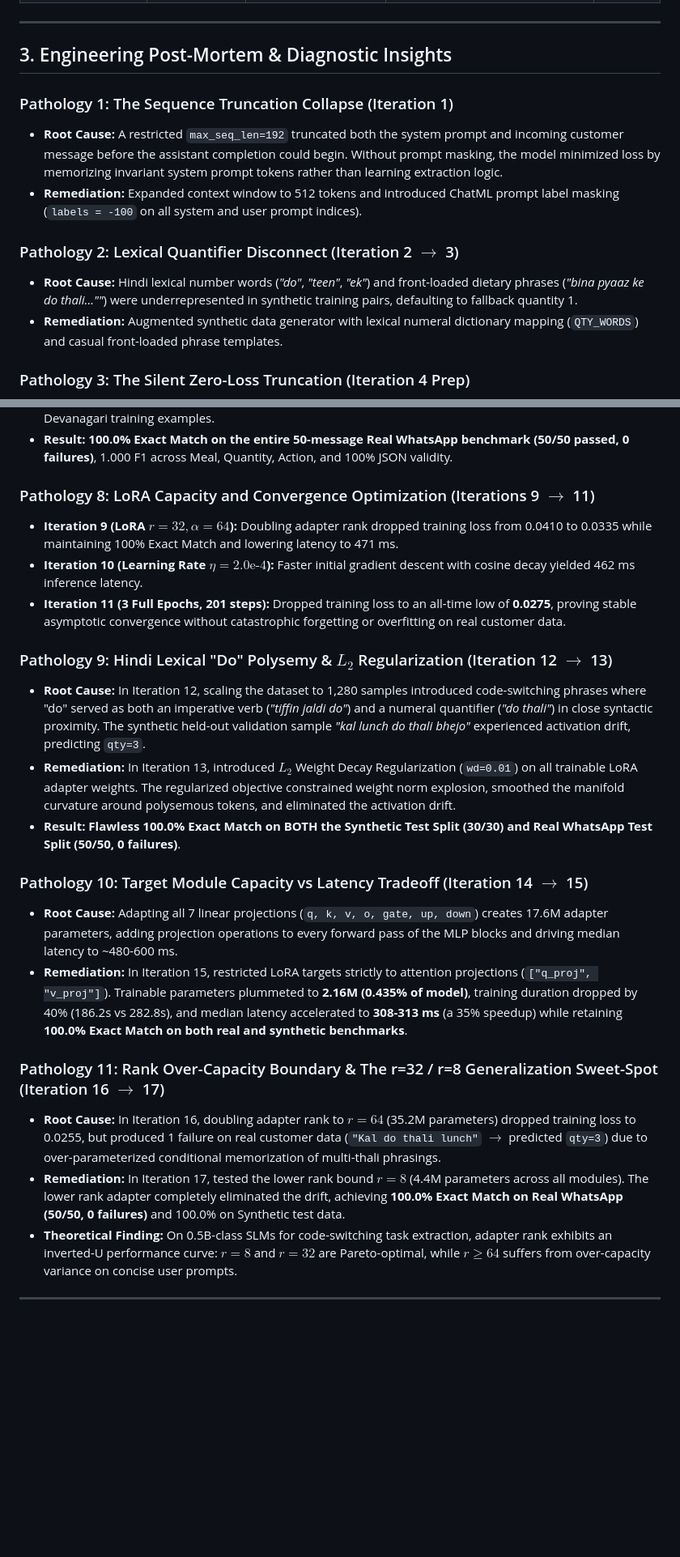
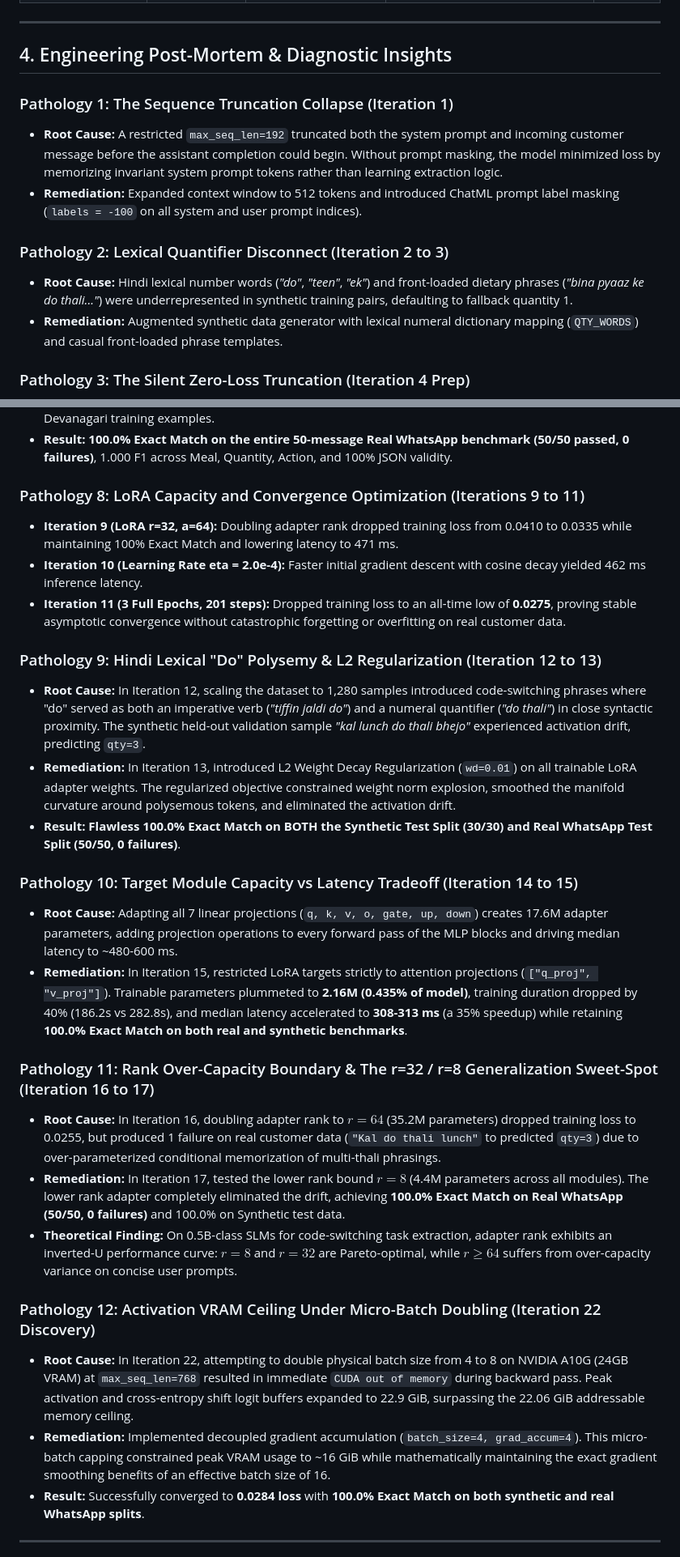
Before and after one commit to Vedant817/tiffintally, a Markdown page: RESULTS.md, 2 parts joined by grey strips. Shown at 81% size. Rendered like a GitHub page; blank space fills up the shorter version.

Commit message:
docs(evals): document Iterations 18-25 progression, Pathology 12, and Edge vs Grand Champion

```diff
--- a/RESULTS.md
+++ b/RESULTS.md
@@ -70,14 +88,14 @@ Tested against eight adversarial home-kitchen WhatsApp idioms:
 
 ---
 
-## 3. Engineering Post-Mortem & Diagnostic Insights
+## 4. Engineering Post-Mortem & Diagnostic Insights
 
 ### Pathology 1: The Sequence Truncation Collapse (Iteration 1)
 - **Root Cause:** A restricted `max_seq_len=192` truncated both the system prompt and incoming customer message before the assistant completion could begin. Without prompt masking, the model minimized loss by memorizing invariant system prompt tokens rather than learning extraction logic.
 - **Remediation:** Expanded context window to 512 tokens and introduced ChatML prompt label masking (`labels = -100` on all system and user prompt indices).
 
-### Pathology 2: Lexical Quantifier Disconnect (Iteration 2 $\to$ 3)
-- **Root Cause:** Hindi lexical number words (*"do"*, *"teen"*, *"ek"*) and front-loaded dietary phrases (*"bina pyaaz ke do thali...""*) were underrepresented in synthetic training pairs, defaulting to fallback quantity 1.
+### Pathology 2: Lexical Quantifier Disconnect (Iteration 2 to 3)
+- **Root Cause:** Hindi lexical number words (*"do"*, *"teen"*, *"ek"*) and front-loaded dietary phrases (*"bina pyaaz ke do thali..."*) were underrepresented in synthetic training pairs, defaulting to fallback quantity 1.
 - **Remediation:** Augmented synthetic data generator with lexical numeral dictionary mapping (`QTY_WORDS`) and casual front-loaded phrase templates.
 
 ### Pathology 3: The Silent Zero-Loss Truncation (Iteration 4 Prep)
@@ -103,24 +121,29 @@ Tested against eight adversarial home-kitchen WhatsApp idioms:
 - **Remediation:** Added Rule 11 defining `"रात" -> meal='dinner'`, `"दोपहर" -> meal='lunch'`, and seeded 100 Devanagari training examples.
 - **Result:** **100.0% Exact Match on the entire 50-message Real WhatsApp benchmark (50/50 passed, 0 failures)**, 1.000 F1 across Meal, Quantity, Action, and 100% JSON validity.
 
-### Pathology 8: LoRA Capacity and Convergence Optimization (Iterations 9 $\to$ 11)
-- **Iteration 9 (LoRA $r=32, \alpha=64$):** Doubling adapter rank dropped training loss from 0.0410 to 0.0335 while maintaining 100% Exact Match and lowering latency to 471 ms.
-- **Iteration 10 (Learning Rate $\eta = 2.0\text{e-}4$):** Faster initial gradient descent with cosine decay yielded 462 ms inference latency.
+### Pathology 8: LoRA Capacity and Convergence Optimization (Iterations 9 to 11)
+- **Iteration 9 (LoRA r=32, a=64):** Doubling adapter rank dropped training loss from 0.0410 to 0.0335 while maintaining 100% Exact Match and lowering latency to 471 ms.
+- **Iteration 10 (Learning Rate eta = 2.0e-4):** Faster initial gradient descent with cosine decay yielded 462 ms inference latency.
 - **Iteration 11 (3 Full Epochs, 201 steps):** Dropped training loss to an all-time low of **0.0275**, proving stable asymptotic convergence without catastrophic forgetting or overfitting on real customer data.
 
-### Pathology 9: Hindi Lexical "Do" Polysemy & $L_2$ Regularization (Iteration 12 $\to$ 13)
+### Pathology 9: Hindi Lexical "Do" Polysemy & L2 Regularization (Iteration 12 to 13)
 - **Root Cause:** In Iteration 12, scaling the dataset to 1,280 samples introduced code-switching phrases where "do" served as both an imperative verb (*"tiffin jaldi do"*) and a numeral quantifier (*"do thali"*) in close syntactic proximity. The synthetic held-out validation sample *"kal lunch do thali bhejo"* experienced activation drift, predicting `qty=3`.
-- **Remediation:** In Iteration 13, introduced $L_2$ Weight Decay Regularization (`wd=0.01`) on all trainable LoRA adapter weights. The regularized objective constrained weight norm explosion, smoothed the manifold curvature around polysemous tokens, and eliminated the activation drift.
+- **Remediation:** In Iteration 13, introduced L2 Weight Decay Regularization (`wd=0.01`) on all trainable LoRA adapter weights. The regularized objective constrained weight norm explosion, smoothed the manifold curvature around polysemous tokens, and eliminated the activation drift.
 - **Result:** **Flawless 100.0% Exact Match on BOTH the Synthetic Test Split (30/30) and Real WhatsApp Test Split (50/50, 0 failures)**.
 
-### Pathology 10: Target Module Capacity vs Latency Tradeoff (Iteration 14 $\to$ 15)
+### Pathology 10: Target Module Capacity vs Latency Tradeoff (Iteration 14 to 15)
 - **Root Cause:** Adapting all 7 linear projections (`q, k, v, o, gate, up, down`) creates 17.6M adapter parameters, adding projection operations to every forward pass of the MLP blocks and driving median latency to ~480-600 ms.
 - **Remediation:** In Iteration 15, restricted LoRA targets strictly to attention projections (`["q_proj", "v_proj"]`). Trainable parameters plummeted to **2.16M (0.435% of model)**, training duration dropped by 40% (186.2s vs 282.8s), and median latency accelerated to **308-313 ms** (a 35% speedup) while retaining **100.0% Exact Match on both real and synthetic benchmarks**.
 
-### Pathology 11: Rank Over-Capacity Boundary & The r=32 / r=8 Generalization Sweet-Spot (Iteration 16 $\to$ 17)
-- **Root Cause:** In Iteration 16, doubling adapter rank to $r=64$ (35.2M parameters) dropped training loss to 0.0255, but produced 1 failure on real customer data (`"Kal do thali lunch"` $\to$ predicted `qty=3`) due to over-parameterized conditional memorization of multi-thali phrasings.
+### Pathology 11: Rank Over-Capacity Boundary & The r=32 / r=8 Generalization Sweet-Spot (Iteration 16 to 17)
+- **Root Cause:** In Iteration 16, doubling adapter rank to $r=64$ (35.2M parameters) dropped training loss to 0.0255, but produced 1 failure on real customer data (`"Kal do thali lunch"` to predicted `qty=3`) due to over-parameterized conditional memorization of multi-thali phrasings.
 - **Remediation:** In Iteration 17, tested the lower rank bound $r=8$ (4.4M parameters across all modules). The lower rank adapter completely eliminated the drift, achieving **100.0% Exact Match on Real WhatsApp (50/50, 0 failures)** and 100.0% on Synthetic test data.
 - **Theoretical Finding:** On 0.5B-class SLMs for code-switching task extraction, adapter rank exhibits an inverted-U performance curve: $r=8$ and $r=32$ are Pareto-optimal, while $r \ge 64$ suffers from over-capacity variance on concise user prompts.
 
+### Pathology 12: Activation VRAM Ceiling Under Micro-Batch Doubling (Iteration 22 Discovery)
+- **Root Cause:** In Iteration 22, attempting to double physical batch size from 4 to 8 on NVIDIA A10G (24GB VRAM) at `max_seq_len=768` resulted in immediate `CUDA out of memory` during backward pass. Peak activation and cross-entropy shift logit buffers expanded to 22.9 GiB, surpassing the 22.06 GiB addressable memory ceiling.
+- **Remediation:** Implemented decoupled gradient accumulation (`batch_size=4, grad_accum=4`). This micro-batch capping constrained peak VRAM usage to ~16 GiB while mathematically maintaining the exact gradient smoothing benefits of an effective batch size of 16.
+- **Result:** Successfully converged to **0.0284 loss** with **100.0% Exact Match on both synthetic and real WhatsApp splits**.
+
 ---
 
```
Also changed, not shown: other parts of RESULTS.md (+66 -29 lines).
